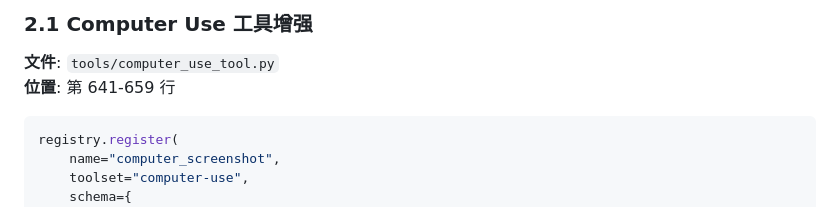
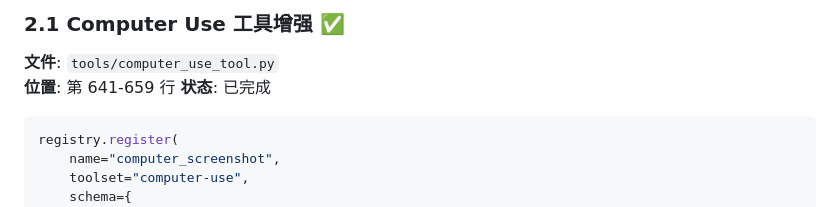
Before and after one commit to lsiten/mult-agent, a Markdown page: docs/fixes/HERMES_HALLUCINATION_MITIGATION_PLAN.md, the part around one of its changes. Rendered like a GitHub page.

````diff
--- a/docs/fixes/HERMES_HALLUCINATION_MITIGATION_PLAN.md
+++ b/docs/fixes/HERMES_HALLUCINATION_MITIGATION_PLAN.md
@@ -124,8 +124,9 @@ if self.valid_tool_names:
 
-### 2.1 Computer Use 工具增强
+### 2.1 Computer Use 工具增强 ✅
 
 **文件**: `tools/computer_use_tool.py`
 **位置**: 第 641-659 行
+**状态**: 已完成
 
 ```python
 registry.register(
````
Also changed, not shown: other parts of docs/fixes/HERMES_HALLUCINATION_MITIGATION_PLAN.md (+52 -28 lines).
